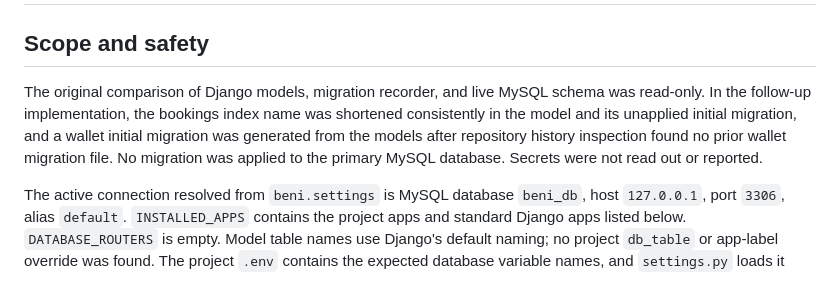
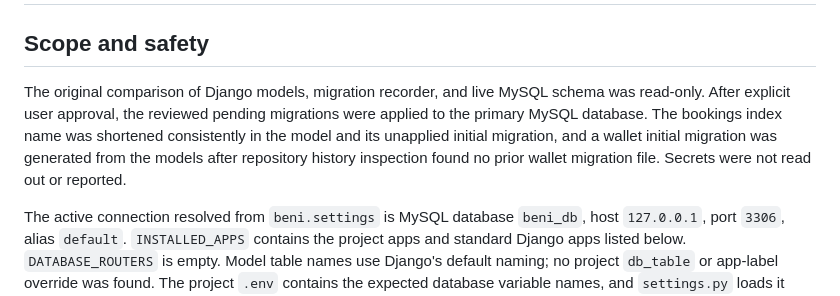
Before and after one commit to hanter2926/beni, a Markdown page: beni/BENI_DATABASE_AUDIT.md, the part around one of its changes. Rendered like a GitHub page.

```diff
--- a/beni/BENI_DATABASE_AUDIT.md
+++ b/beni/BENI_DATABASE_AUDIT.md
@@ -3,12 +3,12 @@
 ## Scope and safety
 
 The original comparison of Django models, migration recorder, and live MySQL
-schema was read-only. In the follow-up implementation, the bookings index
+schema was read-only. After explicit user approval, the reviewed pending
+migrations were applied to the primary MySQL database. The bookings index
 name was shortened consistently in the model and its unapplied initial
 migration, and a wallet initial migration was generated from the models after
-repository history inspection found no prior wallet migration file. No
-migration was applied to the primary MySQL database. Secrets were not read
-out or reported.
+repository history inspection found no prior wallet migration file. Secrets
+were not read out or reported.
 
 The active connection resolved from `beni.settings` is MySQL database
 `beni_db`, host `127.0.0.1`, port `3306`, alias `default`. `INSTALLED_APPS`
```
Also changed, not shown: other parts of beni/BENI_DATABASE_AUDIT.md (+62 -41 lines).
